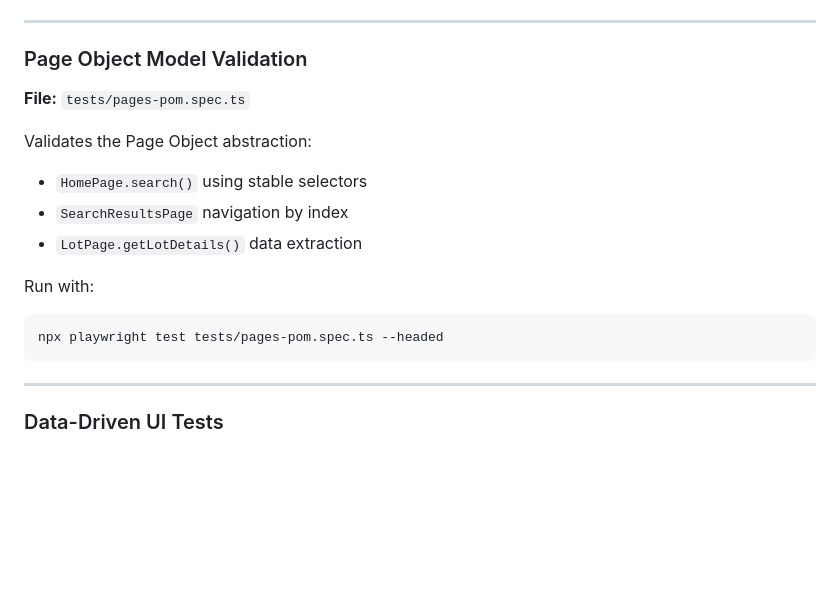
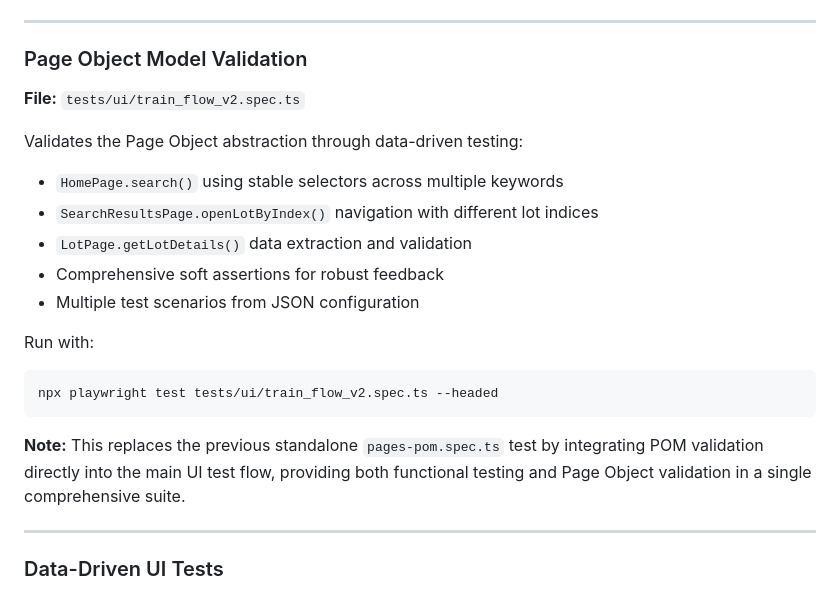
Before and after one commit to mark-rutter/Catawiki_Playwright_MCP, a Markdown page: README.md, the part around the change. GitHub-like rendering; blank space fills up the shorter version.

Commit message:
Updated README POM validation
replaces the previous standalone `pages-pom.spec.ts` test by integrating POM validation directly into the main UI test flow

````diff
--- a/README.md
+++ b/README.md
@@ -170,19 +170,23 @@ This test prioritizes **clarity and debuggability** over exhaustive validation.
 
 ### Page Object Model Validation
 
-**File:** `tests/pages-pom.spec.ts`
+**File:** `tests/ui/train_flow_v2.spec.ts`
 
-Validates the Page Object abstraction:
+Validates the Page Object abstraction through data-driven testing:
 
-* `HomePage.search()` using stable selectors
-* `SearchResultsPage` navigation by index
-* `LotPage.getLotDetails()` data extraction
+* `HomePage.search()` using stable selectors across multiple keywords
+* `SearchResultsPage.openLotByIndex()` navigation with different lot indices
+* `LotPage.getLotDetails()` data extraction and validation
+* Comprehensive soft assertions for robust feedback
+* Multiple test scenarios from JSON configuration
 
 Run with:
 
 ```bash
-npx playwright test tests/pages-pom.spec.ts --headed
+npx playwright test tests/ui/train_flow_v2.spec.ts --headed
 ```
+
+**Note:** This replaces the previous standalone `pages-pom.spec.ts` test by integrating POM validation directly into the main UI test flow, providing both functional testing and Page Object validation in a single comprehensive suite.
 
 ---
 
````
